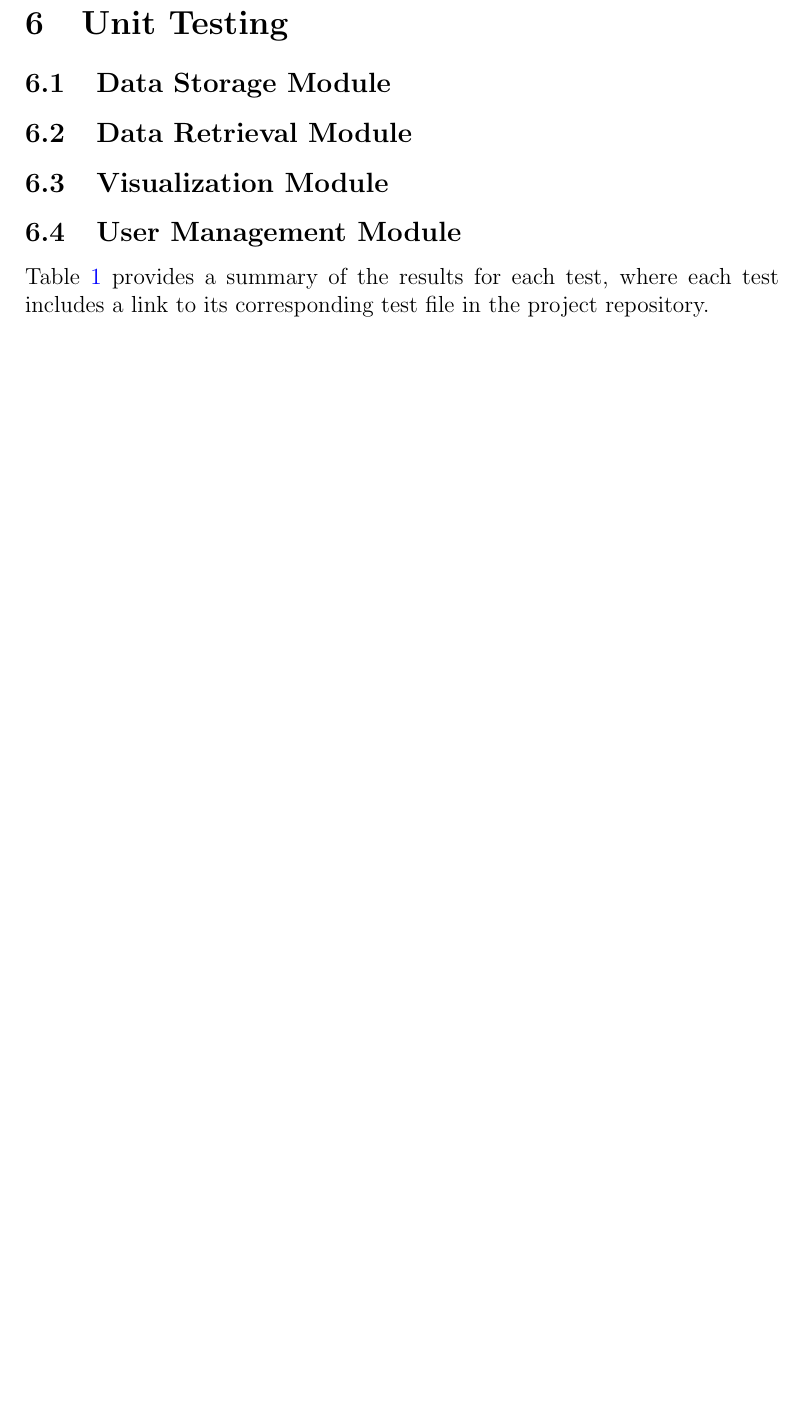
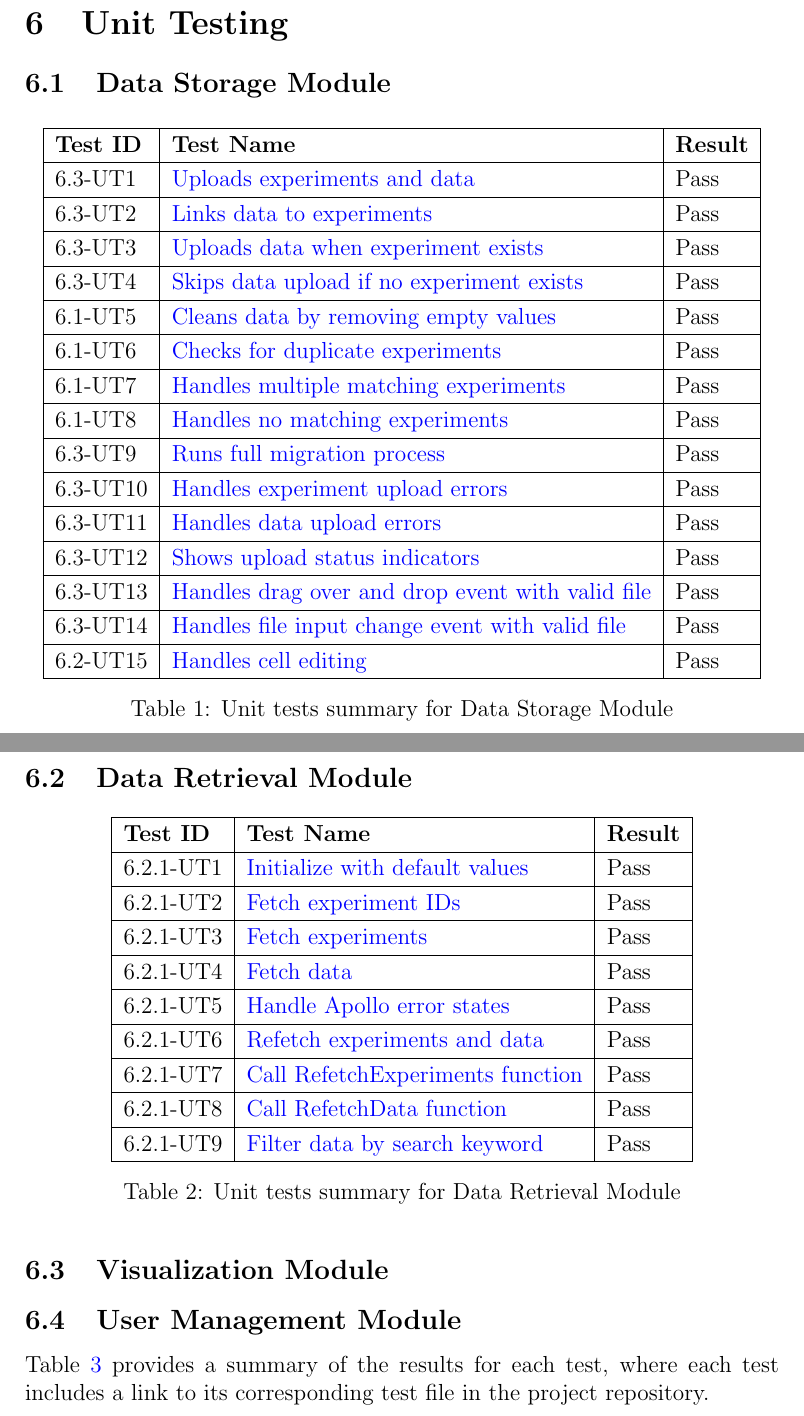
Before and after one commit to SumanyaG/Alkalytics, a LaTeX document (docs/VnVReport/VnVReport.tex): part of page 21 of 28 before the commit and two parts of pages 21 and 22 of 30 after it, the two joined at a grey line, cut so that both start at the same text, the shorter picture padded with empty space. Compiled offline with pdfLaTeX.

Commit message:
doc(VnVReport): add unit testing for data storage and data retrieval module

```diff
--- a/docs/VnVReport/VnVReport.tex
+++ b/docs/VnVReport/VnVReport.tex
@@ -768,3 +768,41 @@ Result: \textcolor{red}{Fail}
 \section{Unit Testing}
 
 \subsection{Data Storage Module}
+\begin{table}[H]
+  \centering
+  \begin{tabular}{|l|l|l|}
+    \hline
+    \textbf{Test ID} & \textbf{Test Name} & \textbf{Result}\\
+    \hline
+    6.3-UT1 & \href{https://github.com/SumanyaG/Alkalytics/blob/main/src/backend/test/migrationServiceTest.py}{Uploads experiments and data} & Pass \\
+    \hline
+    6.3-UT2 & \href{https://github.com/SumanyaG/Alkalytics/blob/main/src/backend/test/migrationServiceTest.py}{Links data to experiments} & Pass \\
+    \hline
+    6.3-UT3 & \href{https://github.com/SumanyaG/Alkalytics/blob/main/src/backend/test/migrationServiceTest.py}{Uploads data when experiment exists} & Pass \\
+    \hline
+    6.3-UT4 & \href{https://github.com/SumanyaG/Alkalytics/blob/main/src/backend/test/migrationServiceTest.py}{Skips data upload if no experiment exists} & Pass \\
+    \hline
+    6.1-UT5 & \href{https://github.com/SumanyaG/Alkalytics/blob/main/src/backend/test/migrationServiceTest.py}{Cleans data by removing empty values} & Pass \\
+    \hline
+    6.1-UT6 & \href{https://github.com/SumanyaG/Alkalytics/blob/main/src/backend/test/migrationServiceTest.py}{Checks for duplicate experiments} & Pass \\
+    \hline
+    6.1-UT7 & \href{https://github.com/SumanyaG/Alkalytics/blob/main/src/backend/test/migrationServiceTest.py}{Handles multiple matching experiments} & Pass \\
+    \hline
+    6.1-UT8 & \href{https://github.com/SumanyaG/Alkalytics/blob/main/src/backend/test/migrationServiceTest.py}{Handles no matching experiments} & Pass \\
+    \hline
+    6.3-UT9 & \href{https://github.com/SumanyaG/Alkalytics/blob/main/src/backend/test/migrationServiceTest.py}{Runs full migration process} & Pass \\
+    \hline
+    6.3-UT10 & \href{https://github.com/SumanyaG/Alkalytics/blob/main/src/backend/test/migrationServiceTest.py}{Handles experiment upload errors} & Pass \\
+    \hline
+    6.3-UT11 & \href{https://github.com/SumanyaG/Alkalytics/blob/main/src/backend/test/migrationServiceTest.py}{Handles data upload errors} & Pass \\
+    \hline
+    6.3-UT12 & \href{https://github.com/SumanyaG/Alkalytics/blob/main/src/frontend/test/hooks/UploadArea.test.tsxy}{Shows upload status indicators} & Pass \\
+    \hline
+    6.3-UT13 & \href{https://github.com/SumanyaG/Alkalytics/blob/main/src/frontend/test/hooks/UploadArea.test.tsx}{Handles drag over and drop event with valid file} & Pass \\
+    \hline
+    6.3-UT14 & \href{https://github.com/SumanyaG/Alkalytics/blob/main/src/frontend/test/hooks/UploadArea.test.tsx}{Handles file input change event with valid file} & Pass \\
+    \hline
+    6.2-UT15 & \href{https://github.com/SumanyaG/Alkalytics/blob/main/src/frontend/test/hooks/TableBody.test.tsx}{Handles cell editing} & Pass \\
+    \hline
+  \end{tabular}
+  \caption{Unit tests summary for Data Storage Module}
@@ -773,3 +816,31 @@ Result: \textcolor{red}{Fail}
+\begin{table}[H]
+  \centering
+  \begin{tabular}{|l|l|l|}
+    \hline
+    \textbf{Test ID} & \textbf{Test Name} & \textbf{Result}\\
+    \hline
+    6.2.1-UT1 & \href{https://github.com/SumanyaG/Alkalytics/blob/main/src/frontend/test/hooks/useTable.test.tsx}{Initialize with default values} & Pass \\
+    \hline
+    6.2.1-UT2 & \href{https://github.com/SumanyaG/Alkalytics/blob/main/src/frontend/test/hooks/useTable.test.tsx}{Fetch experiment IDs} & Pass \\
+    \hline
+    6.2.1-UT3 & \href{https://github.com/SumanyaG/Alkalytics/blob/main/src/frontend/test/hooks/useTable.test.tsx}{Fetch experiments} & Pass \\
+    \hline
+    6.2.1-UT4 & \href{https://github.com/SumanyaG/Alkalytics/blob/main/src/frontend/test/hooks/useTable.test.tsx}{Fetch data} & Pass \\
+    \hline
+    6.2.1-UT5 & \href{https://github.com/SumanyaG/Alkalytics/blob/main/src/frontend/test/hooks/useTable.test.tsx}{Handle Apollo error states} & Pass \\
+    \hline
+    6.2.1-UT6 & \href{https://github.com/SumanyaG/Alkalytics/blob/main/src/frontend/test/hooks/useTable.test.tsx}{Refetch experiments and data} & Pass \\
+    \hline
+    6.2.1-UT7 & \href{https://github.com/SumanyaG/Alkalytics/blob/main/src/frontend/test/hooks/useTable.test.tsx}{Call RefetchExperiments function} & Pass \\
+    \hline
+    6.2.1-UT8 & \href{https://github.com/SumanyaG/Alkalytics/blob/main/src/frontend/test/hooks/useTable.test.tsx}{Call RefetchData function} & Pass \\
+    \hline
+    6.2.1-UT9 & \href{https://github.com/SumanyaG/Alkalytics/blob/main/src/frontend/test/hooks/TableHeader.test.tsx}{Filter data by search keyword} & Pass \\
+    \hline
+  \end{tabular}
+  \caption{Unit tests summary for Data Retrieval Module}
+  \label{UT:DataRetrieval}
+\end{table}
 
 \subsection{Visualization Module}
 
```
Also changed, not shown: docs/VnVReport/VnVReport.pdf, docs/VnVReport/VnVReport.tex (5 more changed lines).
